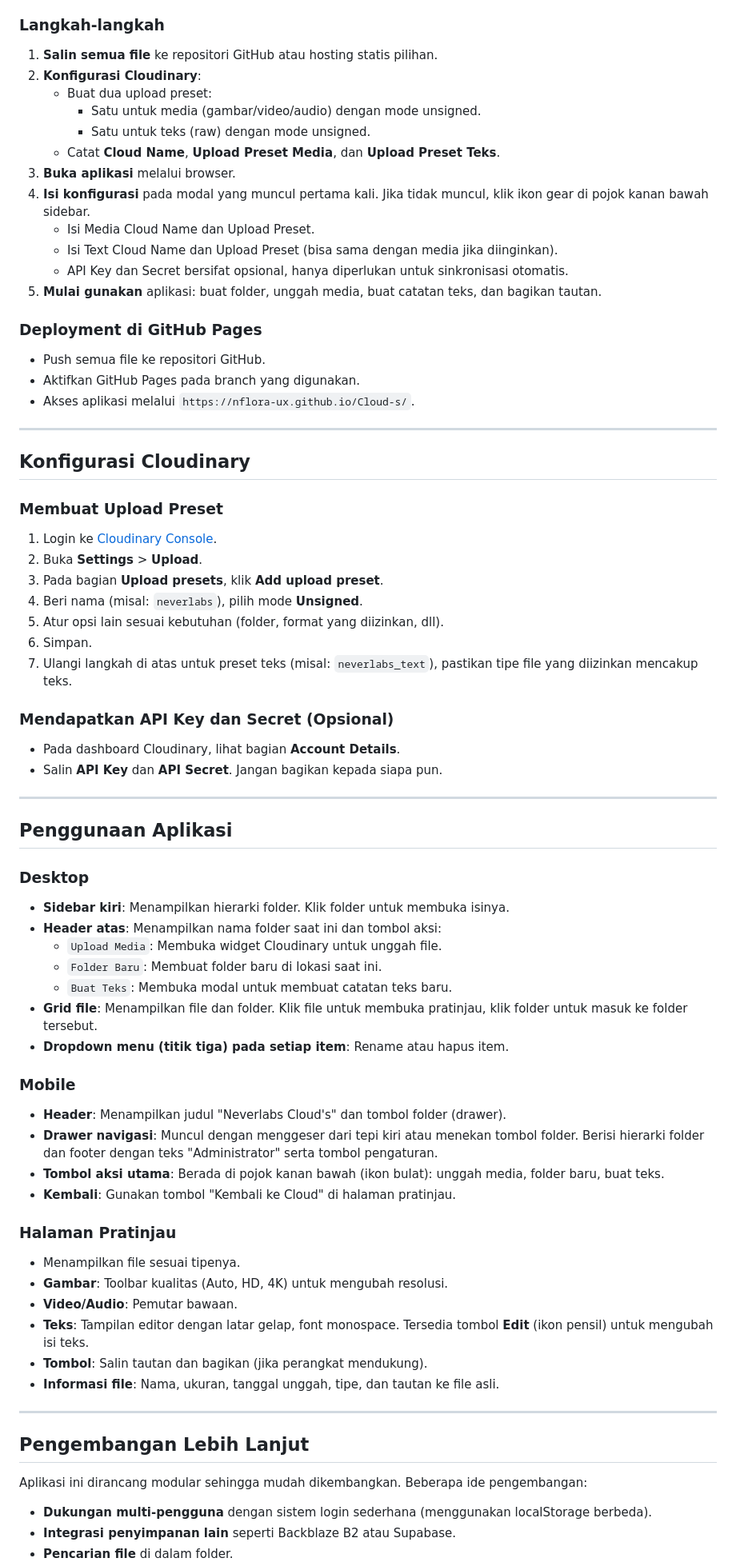
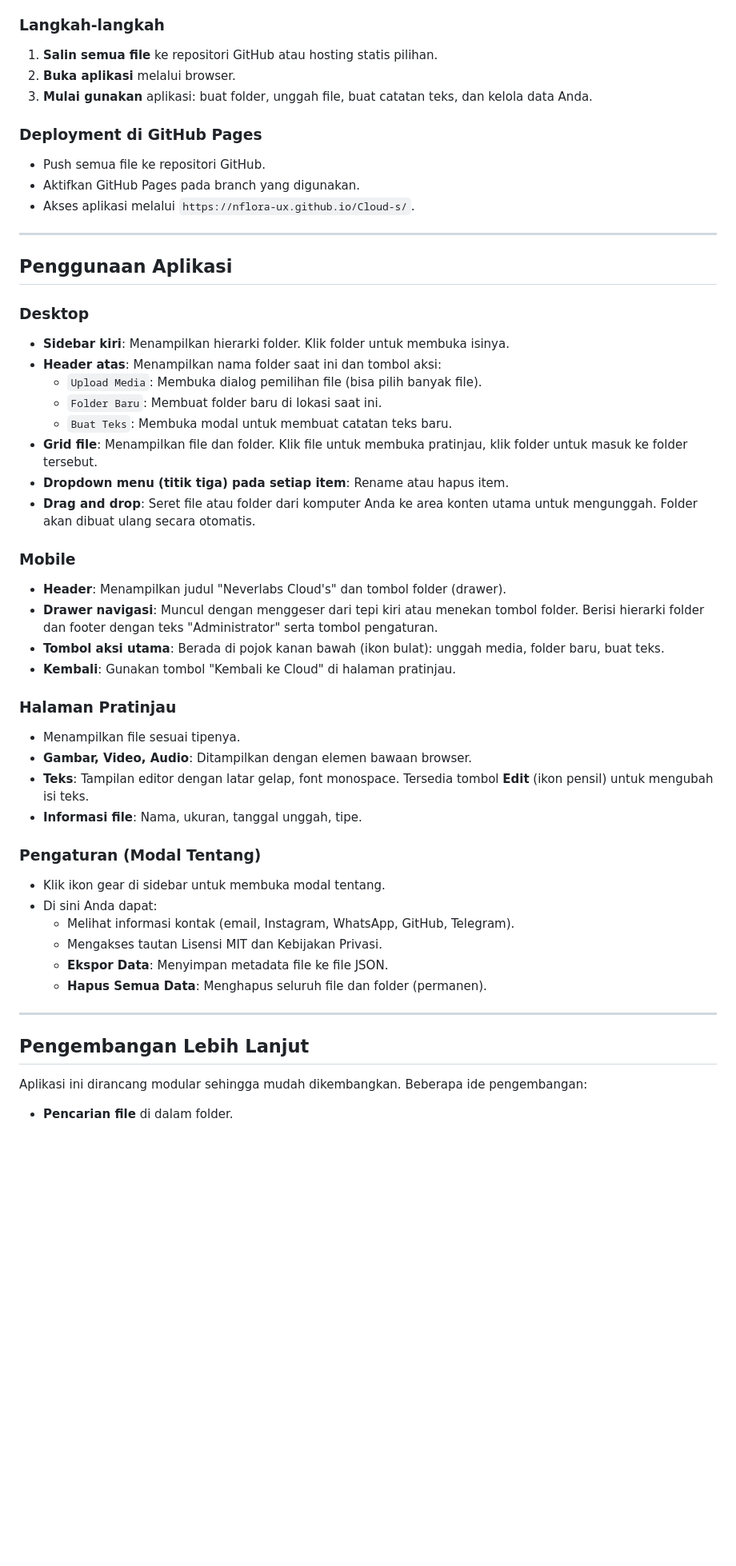
Before and after one commit to tkjbelajar4-pixel/Cloud-s, a Markdown page: README.md, the part around one of its changes. Shown at 80% size. Rendered like a GitHub page; blank space fills up the shorter version.

```diff
--- a/README.md
+++ b/README.md
@@ -65,17 +63,8 @@ Dibangun murni dengan HTML, CSS, dan JavaScript, serta memanfaatkan localStorage
 
 ### Langkah-langkah
 1. **Salin semua file** ke repositori GitHub atau hosting statis pilihan.
-2. **Konfigurasi Cloudinary**:
-   - Buat dua upload preset:
-     - Satu untuk media (gambar/video/audio) dengan mode unsigned.
-     - Satu untuk teks (raw) dengan mode unsigned.
-   - Catat **Cloud Name**, **Upload Preset Media**, dan **Upload Preset Teks**.
-3. **Buka aplikasi** melalui browser.
-4. **Isi konfigurasi** pada modal yang muncul pertama kali. Jika tidak muncul, klik ikon gear di pojok kanan bawah sidebar.
-   - Isi Media Cloud Name dan Upload Preset.
-   - Isi Text Cloud Name dan Upload Preset (bisa sama dengan media jika diinginkan).
-   - API Key dan Secret bersifat opsional, hanya diperlukan untuk sinkronisasi otomatis.
-5. **Mulai gunakan** aplikasi: buat folder, unggah media, buat catatan teks, dan bagikan tautan.
+2. **Buka aplikasi** melalui browser.
+3. **Mulai gunakan** aplikasi: buat folder, unggah file, buat catatan teks, dan kelola data Anda.
 
 ### Deployment di GitHub Pages
 - Push semua file ke repositori GitHub.
@@ -84,33 +73,17 @@ Dibangun murni dengan HTML, CSS, dan JavaScript, serta memanfaatkan localStorage
 
 ---
 
-## Konfigurasi Cloudinary
-
-### Membuat Upload Preset
-1. Login ke [Cloudinary Console](https://console.cloudinary.com).
-2. Buka **Settings** > **Upload**.
-3. Pada bagian **Upload presets**, klik **Add upload preset**.
-4. Beri nama (misal: `neverlabs`), pilih mode **Unsigned**.
-5. Atur opsi lain sesuai kebutuhan (folder, format yang diizinkan, dll).
-6. Simpan.
-7. Ulangi langkah di atas untuk preset teks (misal: `neverlabs_text`), pastikan tipe file yang diizinkan mencakup teks.
-
-### Mendapatkan API Key dan Secret (Opsional)
-- Pada dashboard Cloudinary, lihat bagian **Account Details**.
-- Salin **API Key** dan **API Secret**. Jangan bagikan kepada siapa pun.
-
----
-
 ## Penggunaan Aplikasi
 
 ### Desktop
 - **Sidebar kiri**: Menampilkan hierarki folder. Klik folder untuk membuka isinya.
 - **Header atas**: Menampilkan nama folder saat ini dan tombol aksi:
-  - `Upload Media`: Membuka widget Cloudinary untuk unggah file.
+  - `Upload Media`: Membuka dialog pemilihan file (bisa pilih banyak file).
   - `Folder Baru`: Membuat folder baru di lokasi saat ini.
   - `Buat Teks`: Membuka modal untuk membuat catatan teks baru.
 - **Grid file**: Menampilkan file dan folder. Klik file untuk membuka pratinjau, klik folder untuk masuk ke folder tersebut.
 - **Dropdown menu (titik tiga) pada setiap item**: Rename atau hapus item.
+- **Drag and drop**: Seret file atau folder dari komputer Anda ke area konten utama untuk mengunggah. Folder akan dibuat ulang secara otomatis.
 
 ### Mobile
 - **Header**: Menampilkan judul "Neverlabs Cloud's" dan tombol folder (drawer).
@@ -120,11 +93,17 @@ Dibangun murni dengan HTML, CSS, dan JavaScript, serta memanfaatkan localStorage
 
 ### Halaman Pratinjau
 - Menampilkan file sesuai tipenya.
-- **Gambar**: Toolbar kualitas (Auto, HD, 4K) untuk mengubah resolusi.
-- **Video/Audio**: Pemutar bawaan.
+- **Gambar, Video, Audio**: Ditampilkan dengan elemen bawaan browser.
 - **Teks**: Tampilan editor dengan latar gelap, font monospace. Tersedia tombol **Edit** (ikon pensil) untuk mengubah isi teks.
-- **Tombol**: Salin tautan dan bagikan (jika perangkat mendukung).
-- **Informasi file**: Nama, ukuran, tanggal unggah, tipe, dan tautan ke file asli.
+- **Informasi file**: Nama, ukuran, tanggal unggah, tipe.
+
+### Pengaturan (Modal Tentang)
+- Klik ikon gear di sidebar untuk membuka modal tentang.
+- Di sini Anda dapat:
+  - Melihat informasi kontak (email, Instagram, WhatsApp, GitHub, Telegram).
+  - Mengakses tautan Lisensi MIT dan Kebijakan Privasi.
+  - **Ekspor Data**: Menyimpan metadata file ke file JSON.
+  - **Hapus Semua Data**: Menghapus seluruh file dan folder (permanen).
 
 ---
 
@@ -132,6 +111,4 @@ Dibangun murni dengan HTML, CSS, dan JavaScript, serta memanfaatkan localStorage
 
 Aplikasi ini dirancang modular sehingga mudah dikembangkan. Beberapa ide pengembangan:
 
-- **Dukungan multi-pengguna** dengan sistem login sederhana (menggunakan localStorage berbeda).
-- **Integrasi penyimpanan lain** seperti Backblaze B2 atau Supabase.
 - **Pencarian file** di dalam folder.
```
Also changed, not shown: other parts of README.md (+36 -29 lines).
